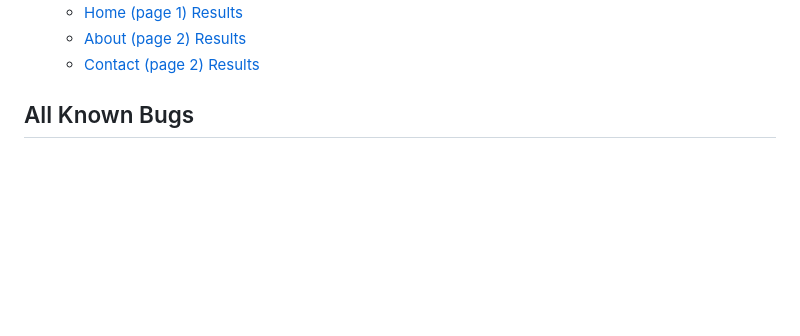
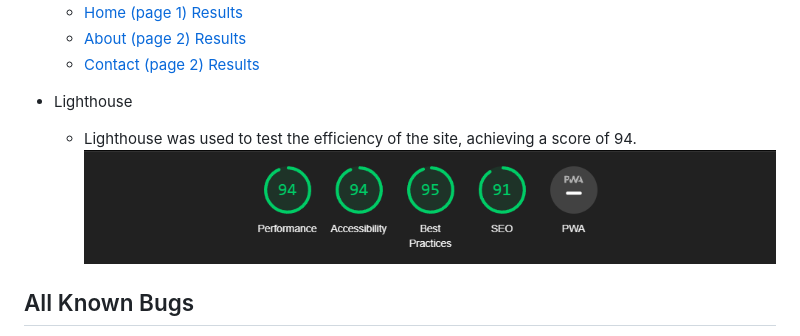
Before and after one commit to Code-Institute-Submissions/Phoenixgreen763-Taekwondo-Llanharan, a Markdown page: README.md, the part around the change. Rendered like a GitHub page; pictures changed too: assets/images/Screenshot 2024-01-10 222645.png (added); blank space fills up the shorter version.

Commit message:
add ligthouse score

```diff
--- a/README.md
+++ b/README.md
@@ -113,6 +113,10 @@ View the live website here - https://phoenixgreen763.github.io/Taekwondo-Llanhar
     * [About (page 2) Results](https://validator.w3.org/nu/?showsource=yes&doc=https%3A%2F%2Fphoenixgreen763.github.io%2FTaekwondo-Llanharan%2Fabout.html)
     * [Contact (page 2) Results](https://validator.w3.org/nu/?showsource=yes&doc=https%3A%2F%2Fphoenixgreen763.github.io%2FTaekwondo-Llanharan%2Fcontact.html)
 
+* Lighthouse
+    * Lighthouse was used to test the efficiency of the site, achieving a score of 94.
+    ![Lighthouse-score](/assets/images/Screenshot%202024-01-10%20222645.png)
+
 ## All Known Bugs
 
 * The home page embedded youtube video does not currently maintain the same aspect ration, on all smaller screen sizes below 563px.
```
